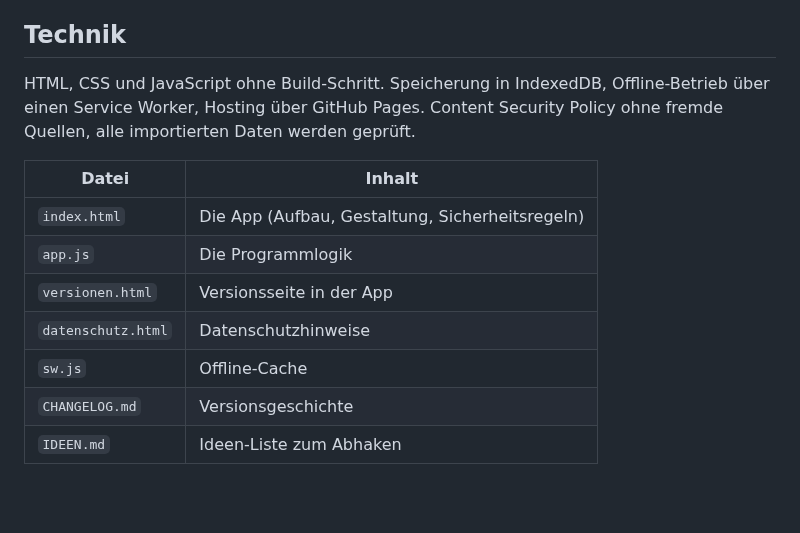
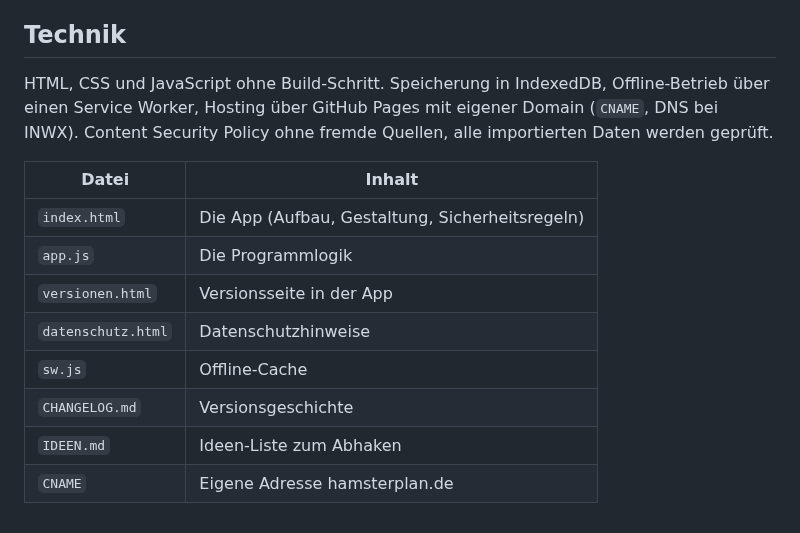
Before and after one commit to t43w41t3w01f/vorratsplaner, a Markdown page: README.md, the part around one of its changes. GitHub-like rendering; blank space fills up the shorter version.

```diff
--- a/README.md
+++ b/README.md
@@ -78,7 +81,7 @@ Entwickelt von Sascha L. · © 2026
 
 ## Technik
 
-HTML, CSS und JavaScript ohne Build-Schritt. Speicherung in IndexedDB, Offline-Betrieb über einen Service Worker, Hosting über GitHub Pages. Content Security Policy ohne fremde Quellen, alle importierten Daten werden geprüft.
+HTML, CSS und JavaScript ohne Build-Schritt. Speicherung in IndexedDB, Offline-Betrieb über einen Service Worker, Hosting über GitHub Pages mit eigener Domain (`CNAME`, DNS bei INWX). Content Security Policy ohne fremde Quellen, alle importierten Daten werden geprüft.
 
 | Datei | Inhalt |
 |---|---|
@@ -89,3 +92,4 @@ HTML, CSS und JavaScript ohne Build-Schritt. Speicherung in IndexedDB, Offline-B
 | `sw.js` | Offline-Cache |
 | `CHANGELOG.md` | Versionsgeschichte |
 | `IDEEN.md` | Ideen-Liste zum Abhaken |
+| `CNAME` | Eigene Adresse hamsterplan.de |
```
Also changed, not shown: other parts of README.md (+12 -9 lines), CHANGELOG.md (+9 -1 lines), IDEEN.md (+4 -1 lines), icons/apple-touch-icon.png, icons/icon-192.png, icons/icon-512.png, icons/icon-maskable-512.png, 6 other files.
